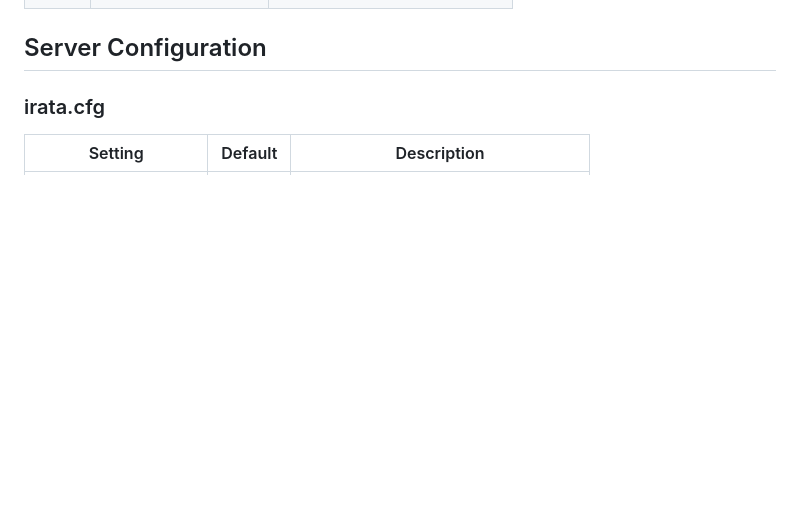
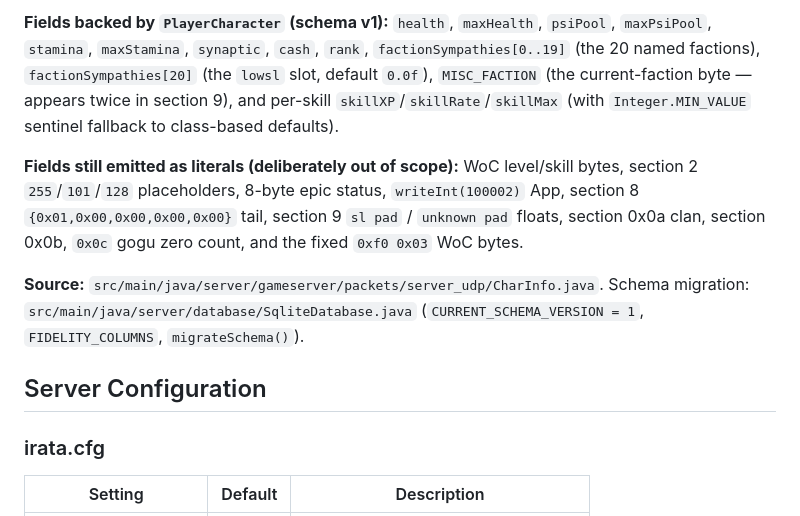
Before and after one commit to igwtech/ceres-j, a Markdown page: docs/PROTOCOL.md, the part around one of its changes. GitHub-like rendering; blank space fills up the shorter version.

```diff
--- a/docs/PROTOCOL.md
+++ b/docs/PROTOCOL.md
@@ -304,3 +339,22 @@ Offset  Size  Description
+**Fields backed by `PlayerCharacter` (schema v1):**
+`health`, `maxHealth`, `psiPool`, `maxPsiPool`, `stamina`, `maxStamina`,
+`synaptic`, `cash`, `rank`, `factionSympathies[0..19]` (the 20 named
+factions), `factionSympathies[20]` (the `lowsl` slot, default `0.0f`),
+`MISC_FACTION` (the current-faction byte — appears twice in section 9),
+and per-skill `skillXP`/`skillRate`/`skillMax` (with
+`Integer.MIN_VALUE` sentinel fallback to class-based defaults).
+
+**Fields still emitted as literals (deliberately out of scope):**
+WoC level/skill bytes, section 2 `255`/`101`/`128` placeholders,
+8-byte epic status, `writeInt(100002)` App, section 8
+`{0x01,0x00,0x00,0x00,0x00}` tail, section 9 `sl pad` / `unknown pad`
+floats, section 0x0a clan, section 0x0b, `0x0c` gogu zero count,
+and the fixed `0xf0 0x03` WoC bytes.
+
+**Source:** `src/main/java/server/gameserver/packets/server_udp/CharInfo.java`.
+Schema migration: `src/main/java/server/database/SqliteDatabase.java`
+(`CURRENT_SCHEMA_VERSION = 1`, `FIDELITY_COLUMNS`, `migrateSchema()`).
+
 ## Server Configuration
 
 ### irata.cfg
```
Also changed, not shown: other parts of docs/PROTOCOL.md (+35 -0 lines).
